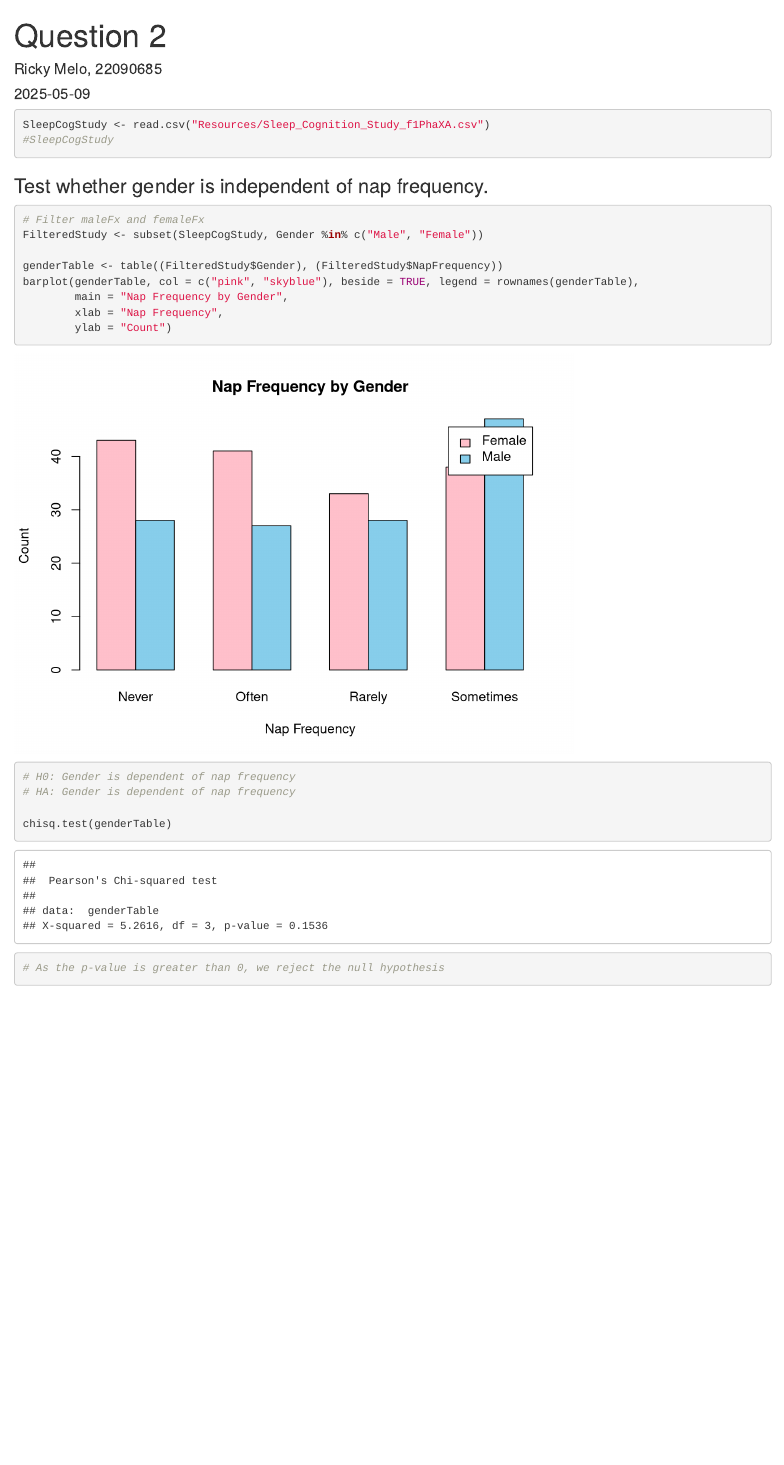
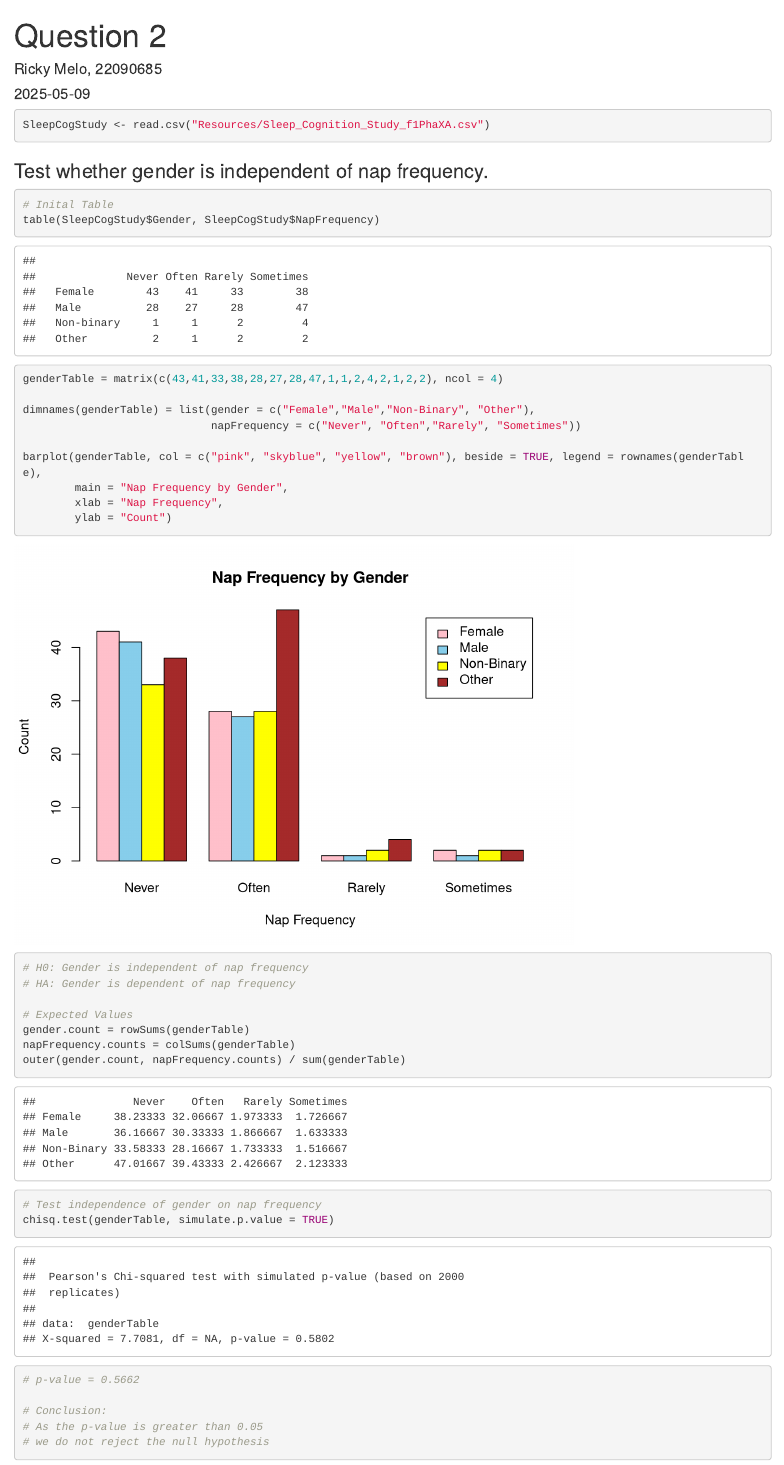
Before and after one commit to Luma-exe/COMP1014-Group-Assessment, an R Markdown document (Question 2.Rmd): the page in a window 1100 px wide, from its top. Rendered offline with R 4.5, knitr and Pandoc, with nearby package versions; code that draws random numbers runs with fixed seeds of ours.

Commit message:
Polished Question 2

````diff
--- a/Question 2.Rmd
+++ b/Question 2.Rmd
@@ -11,26 +11,39 @@ knitr::opts_chunk$set(echo = TRUE)
 
 ```{r}
 SleepCogStudy <- read.csv("Resources/Sleep_Cognition_Study_f1PhaXA.csv")
-#SleepCogStudy
 ```
 
 ### Test whether gender is independent of nap frequency.
+
 ```{r}
-# Filter maleFx and femaleFx
-FilteredStudy <- subset(SleepCogStudy, Gender %in% c("Male", "Female"))
+# Inital Table
+table(SleepCogStudy$Gender, SleepCogStudy$NapFrequency)
+genderTable = matrix(c(43,41,33,38,28,27,28,47,1,1,2,4,2,1,2,2), ncol = 4)
 
-genderTable <- table((FilteredStudy$Gender), (FilteredStudy$NapFrequency))
-barplot(genderTable, col = c("pink", "skyblue"), beside = TRUE, legend = rownames(genderTable),
+dimnames(genderTable) = list(gender = c("Female","Male","Non-Binary", "Other"),
+                             napFrequency = c("Never", "Often","Rarely", "Sometimes"))
+
+barplot(genderTable, col = c("pink", "skyblue", "yellow", "brown"), beside = TRUE, legend = rownames(genderTable),
         main = "Nap Frequency by Gender",
         xlab = "Nap Frequency",
         ylab = "Count")
+```
 
 
-
-# H0: Gender is dependent of nap frequency
+```{r}
+# H0: Gender is independent of nap frequency
 # HA: Gender is dependent of nap frequency
 
-chisq.test(genderTable)
+# Expected Values
+gender.count = rowSums(genderTable)
+napFrequency.counts = colSums(genderTable)
+outer(gender.count, napFrequency.counts) / sum(genderTable)
 
-# As the p-value is greater than 0, we reject the null hypothesis
+# Test independence of gender on nap frequency
+chisq.test(genderTable, simulate.p.value = TRUE)
+# p-value = 0.5662
+
+# Conclusion:
+# As the p-value is greater than 0.05
+# we do not reject the null hypothesis
 ```
````
Also changed, not shown: Question-2.html.
